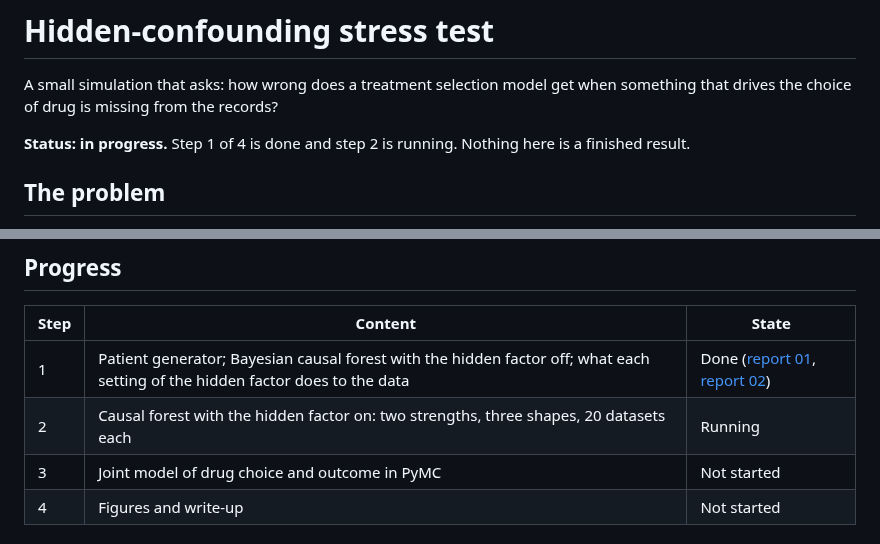
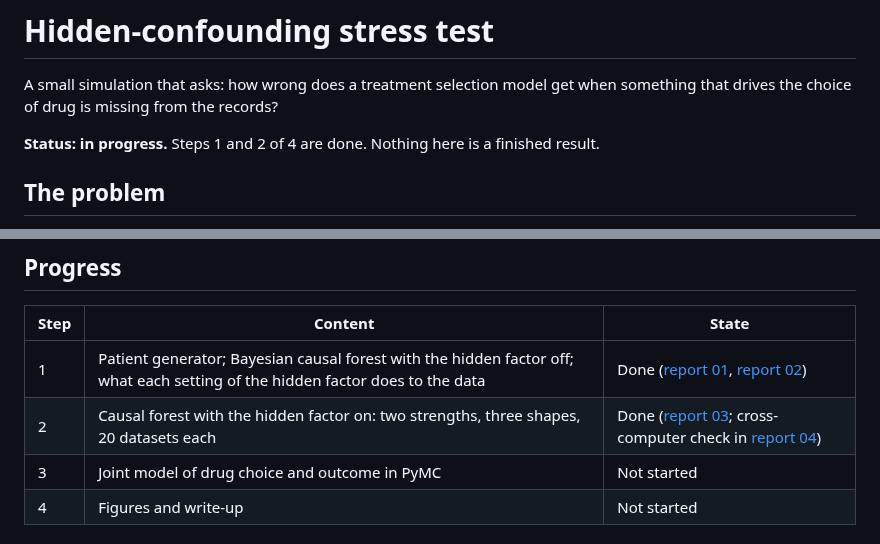
Before and after one commit to Evelyn68961/hidden-confounding-stress-test, a Markdown page: README.md, 2 parts joined by grey strips. Rendered like a GitHub page.

```diff
--- a/README.md
+++ b/README.md
@@ -3,7 +3,7 @@
 A small simulation that asks: how wrong does a treatment selection model get
 when something that drives the choice of drug is missing from the records?
 
-**Status: in progress.** Step 1 of 4 is done and step 2 is running. Nothing here is a finished result.
+**Status: in progress.** Steps 1 and 2 of 4 are done. Nothing here is a finished result.
 
 ## The problem
 
@@ -43,7 +43,7 @@ number, its source and how closely the simulation reproduces it are in
 | Step | Content | State |
 |---|---|---|
 | 1 | Patient generator; Bayesian causal forest with the hidden factor off; what each setting of the hidden factor does to the data | Done ([report 01](reports/01_causal_forest_no_hidden_factor.md), [report 02](reports/02_what_the_hidden_factor_does.md)) |
-| 2 | Causal forest with the hidden factor on: two strengths, three shapes, 20 datasets each | Running |
+| 2 | Causal forest with the hidden factor on: two strengths, three shapes, 20 datasets each | Done ([report 03](reports/03_causal_forest_grid.md); cross-computer check in [report 04](reports/04_cross_computer_check.md)) |
 | 3 | Joint model of drug choice and outcome in PyMC | Not started |
 | 4 | Figures and write-up | Not started |
 
```
Also changed, not shown: other parts of README.md (+35 -0 lines), reports/03_causal_forest_grid.md (added, +142 -0 lines), reports/04_cross_computer_check.md (added, +99 -0 lines), reports/README.md (+2 -0 lines), reports/figures/step2_causal_forest.png (added), 1 other file.
